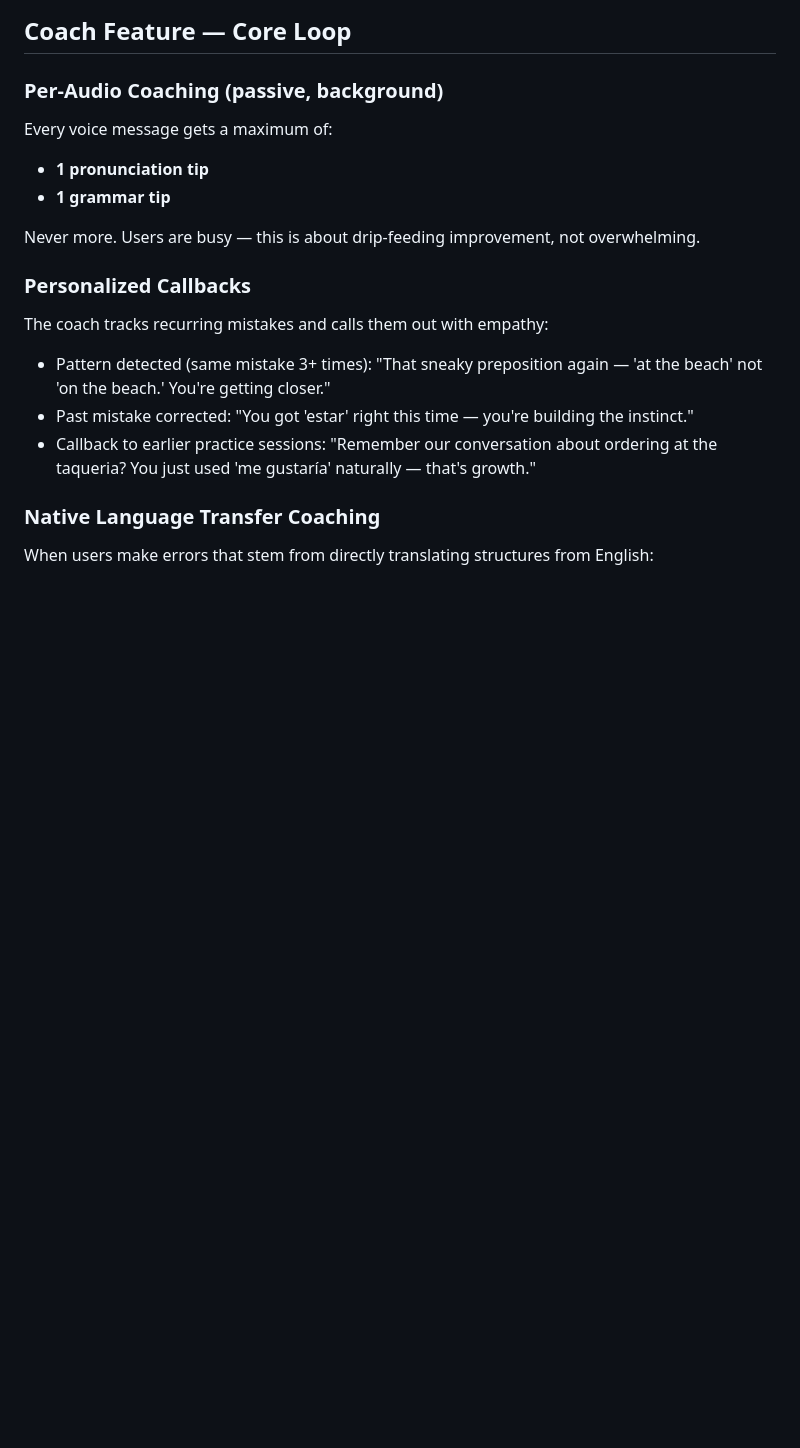
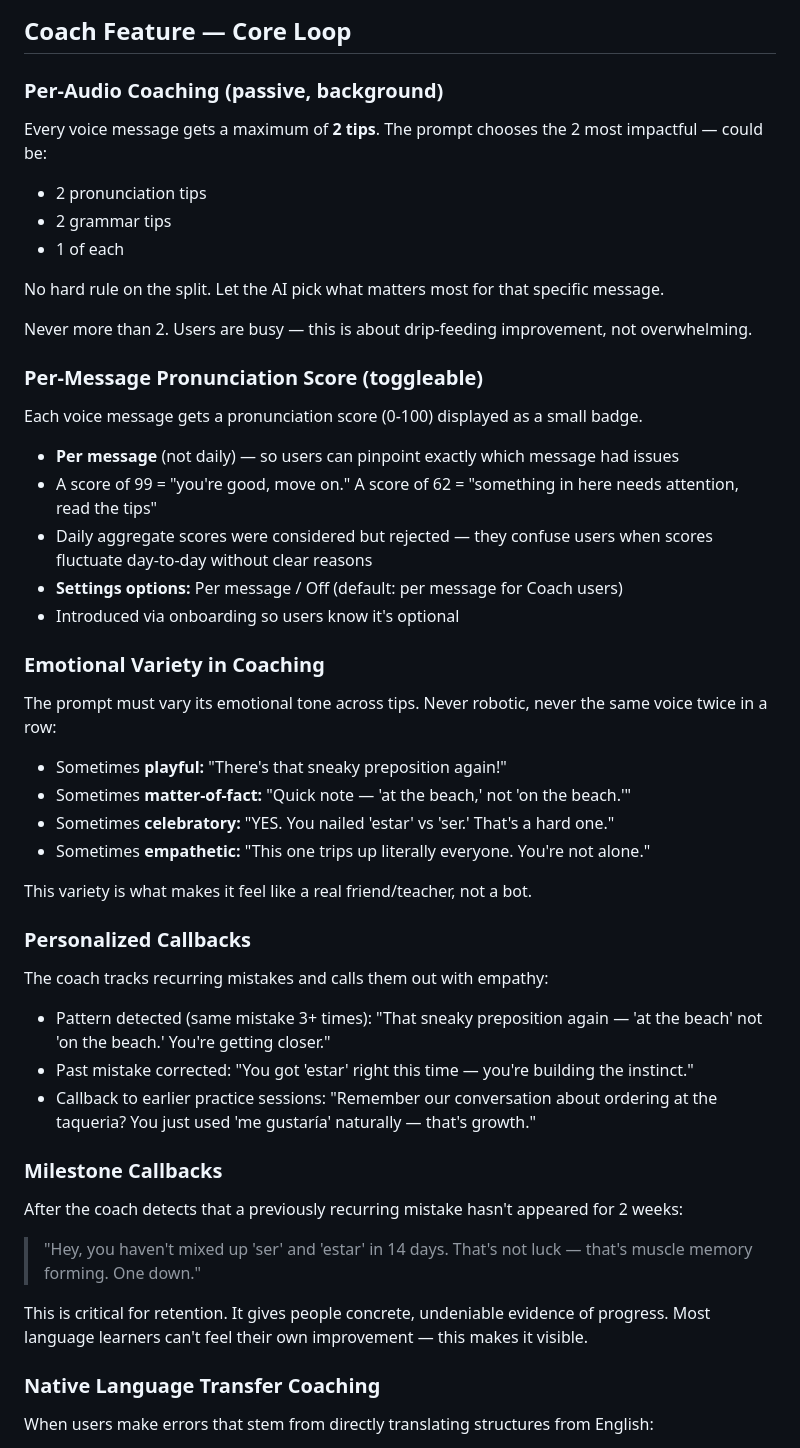
Before and after one commit to whereisjeffrey/Orbit-, a Markdown page: COACH_PLAN.md, the part around the change. GitHub-like rendering; blank space fills up the shorter version.

```diff
--- a/COACH_PLAN.md
+++ b/COACH_PLAN.md
@@ -40,17 +40,43 @@ Core brand principle: **"Language in the Wild."**
 ## Coach Feature — Core Loop
 
 ### Per-Audio Coaching (passive, background)
-Every voice message gets a maximum of:
-- **1 pronunciation tip**
-- **1 grammar tip**
+Every voice message gets a maximum of **2 tips**. The prompt chooses the 2 most impactful — could be:
+- 2 pronunciation tips
+- 2 grammar tips
+- 1 of each
 
-Never more. Users are busy — this is about drip-feeding improvement, not overwhelming.
+No hard rule on the split. Let the AI pick what matters most for that specific message.
+
+Never more than 2. Users are busy — this is about drip-feeding improvement, not overwhelming.
+
+### Per-Message Pronunciation Score (toggleable)
+Each voice message gets a pronunciation score (0-100) displayed as a small badge.
+- **Per message** (not daily) — so users can pinpoint exactly which message had issues
+- A score of 99 = "you're good, move on." A score of 62 = "something in here needs attention, read the tips"
+- Daily aggregate scores were considered but rejected — they confuse users when scores fluctuate day-to-day without clear reasons
+- **Settings options:** Per message / Off (default: per message for Coach users)
+- Introduced via onboarding so users know it's optional
+
+### Emotional Variety in Coaching
+The prompt must vary its emotional tone across tips. Never robotic, never the same voice twice in a row:
+- Sometimes **playful:** "There's that sneaky preposition again!"
+- Sometimes **matter-of-fact:** "Quick note — 'at the beach,' not 'on the beach.'"
+- Sometimes **celebratory:** "YES. You nailed 'estar' vs 'ser.' That's a hard one."
+- Sometimes **empathetic:** "This one trips up literally everyone. You're not alone."
+
+This variety is what makes it feel like a real friend/teacher, not a bot.
 
 ### Personalized Callbacks
 The coach tracks recurring mistakes and calls them out with empathy:
 - Pattern detected (same mistake 3+ times): "That sneaky preposition again — 'at the beach' not 'on the beach.' You're getting closer."
 - Past mistake corrected: "You got 'estar' right this time — you're building the instinct."
 - Callback to earlier practice sessions: "Remember our conversation about ordering at the taqueria? You just used 'me gustaría' naturally — that's growth."
+
+### Milestone Callbacks
+After the coach detects that a previously recurring mistake hasn't appeared for 2 weeks:
+> "Hey, you haven't mixed up 'ser' and 'estar' in 14 days. That's not luck — that's muscle memory forming. One down."
+
+This is critical for retention. It gives people concrete, undeniable evidence of progress. Most language learners can't feel their own improvement — this makes it visible.
 
 ### Native Language Transfer Coaching
 When users make errors that stem from directly translating structures from English:
```
Also changed, not shown: COACH_DESIGN.md (added, +254 -0 lines).
